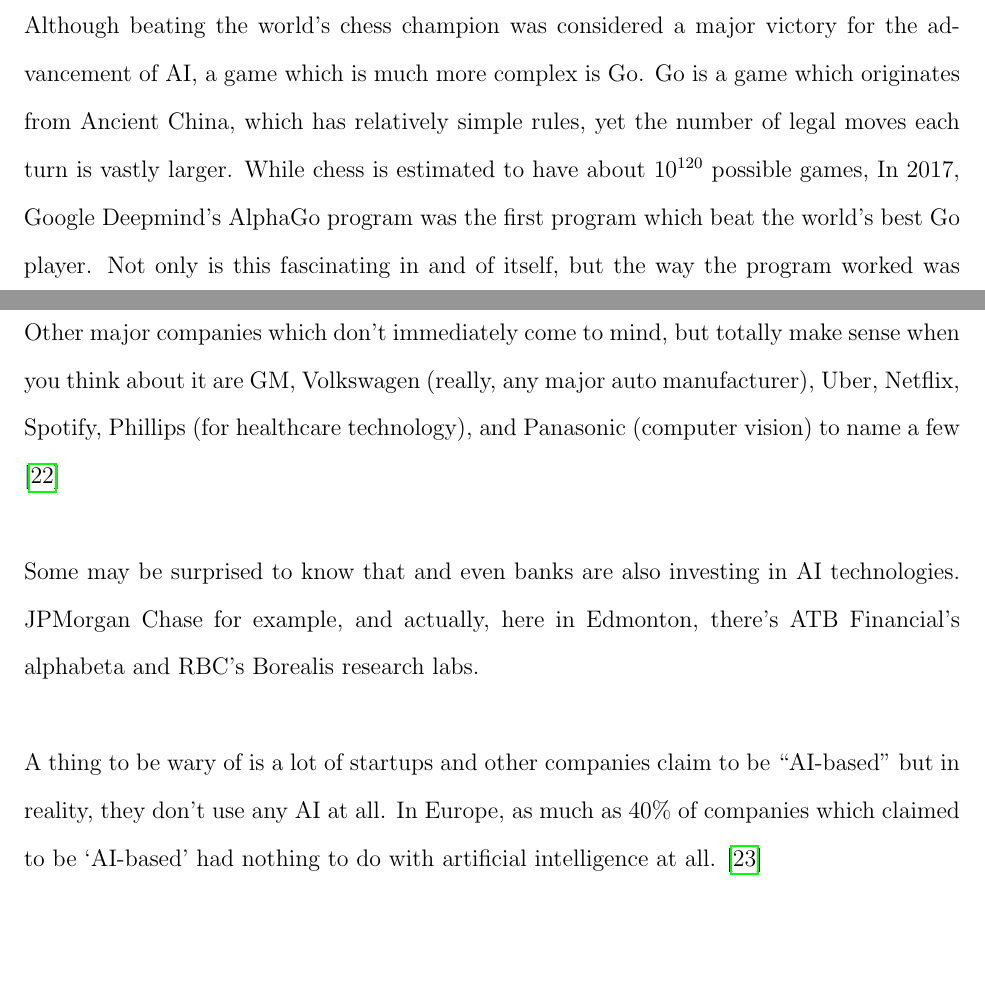
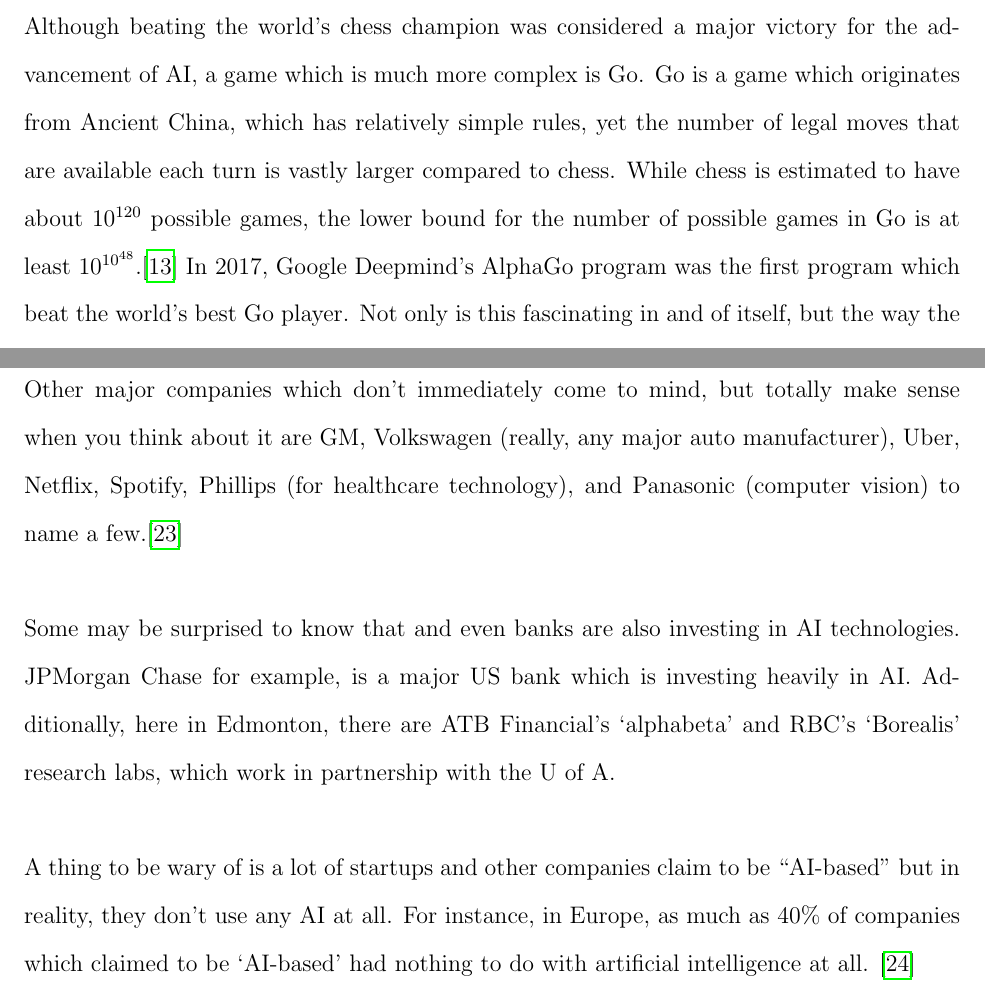
Before and after one commit to Arunscape/LaTeX-Stuff, a LaTeX document (Work-Term-Reports/wkexp902/report.tex): two parts of pages 4 and 6 of 9 before the commit and two parts of pages 4 and 6 of 10 after it, joined at a grey line, cut so that both start at the same text, the shorter picture padded with empty space. Compiled offline with pdfLaTeX.

Commit message:
ok I think I'm finally donegit add -Agit add -Agit add -Agit add -Agit add -Agit add -Agit add -A!

```diff
--- a/Work-Term-Reports/wkexp902/report.tex
+++ b/Work-Term-Reports/wkexp902/report.tex
@@ -129,8 +130,10 @@
 a game which is much more complex is Go.
 Go is a game which originates from Ancient China,
 which has relatively simple rules, yet the number of legal
-moves each turn is vastly larger. While chess is estimated to have about $10^{120}$
-possible games,
+moves that are available each turn is vastly larger compared to chess.
+While chess is estimated to have about $10^{120}$
+possible games, the lower bound for the number of possible games in
+Go is at least $10^{10^{48}}$.\cite{Combinatoricsgo}
 In 2017, Google Deepmind's AlphaGo program was the first program which beat the world's
 best Go player. Not only is this fascinating in and of itself, but the
 way the program worked was fundamentally different compared to previous
@@ -212,15 +215,15 @@
 Spotify,
 Phillips (for healthcare technology),
 and
-Panasonic (computer vision) to name a few
-\cite{surpriseai}
+Panasonic (computer vision) to name a few.\cite{surpriseai}
 
 Some may be surprised to know that and even banks are also investing in AI technologies.
-JPMorgan Chase for example, and actually, here in Edmonton, there's ATB Financial's alphabeta and RBC's
-Borealis research labs.
+JPMorgan Chase for example, is a major US bank which is investing heavily in AI.
+Additionally, here in Edmonton, there are ATB Financial's `alphabeta' and RBC's
+`Borealis' research labs, which work in partnership with the U of A.
 
 A thing to be wary of is a lot of startups and other companies claim to be ``AI-based''
-but in reality, they don't use any AI at all. In Europe, as much as
+but in reality, they don't use any AI at all. For instance, in Europe, as much as
 40\% of companies which claimed to be `AI-based' had nothing to do
 with artificial intelligence at all.
 \cite{fakeaistartups}
```
Also changed, not shown: Work-Term-Reports/wkexp902/report.pdf, Work-Term-Reports/wkexp902/report.tex (13 more changed lines).
